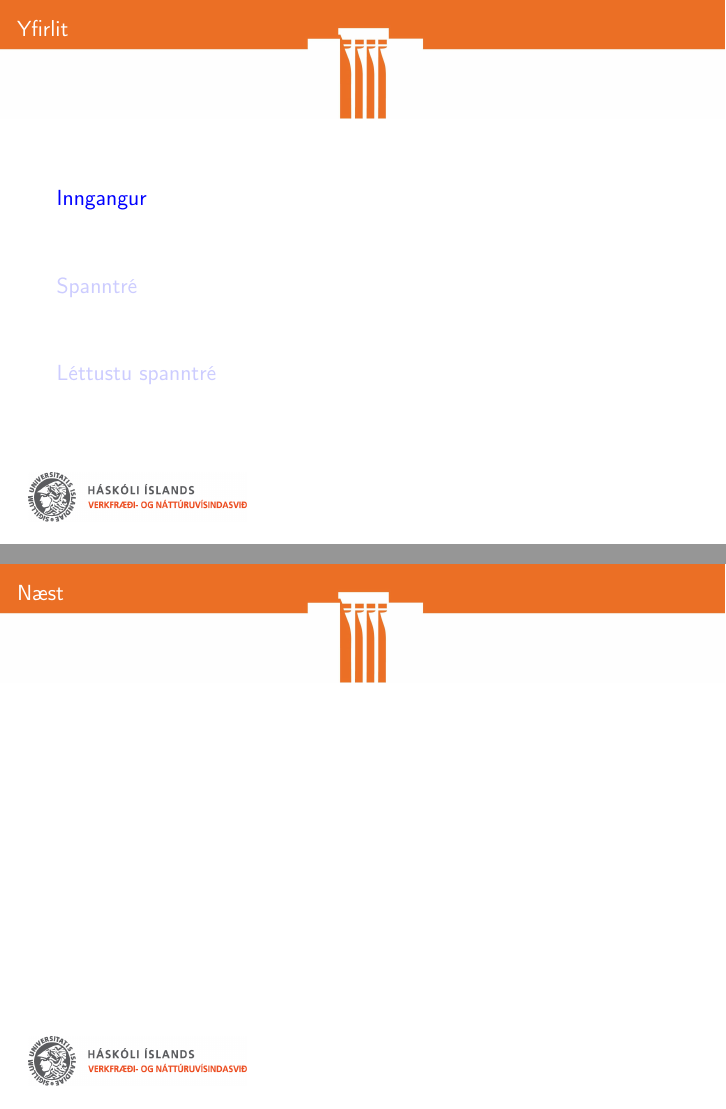
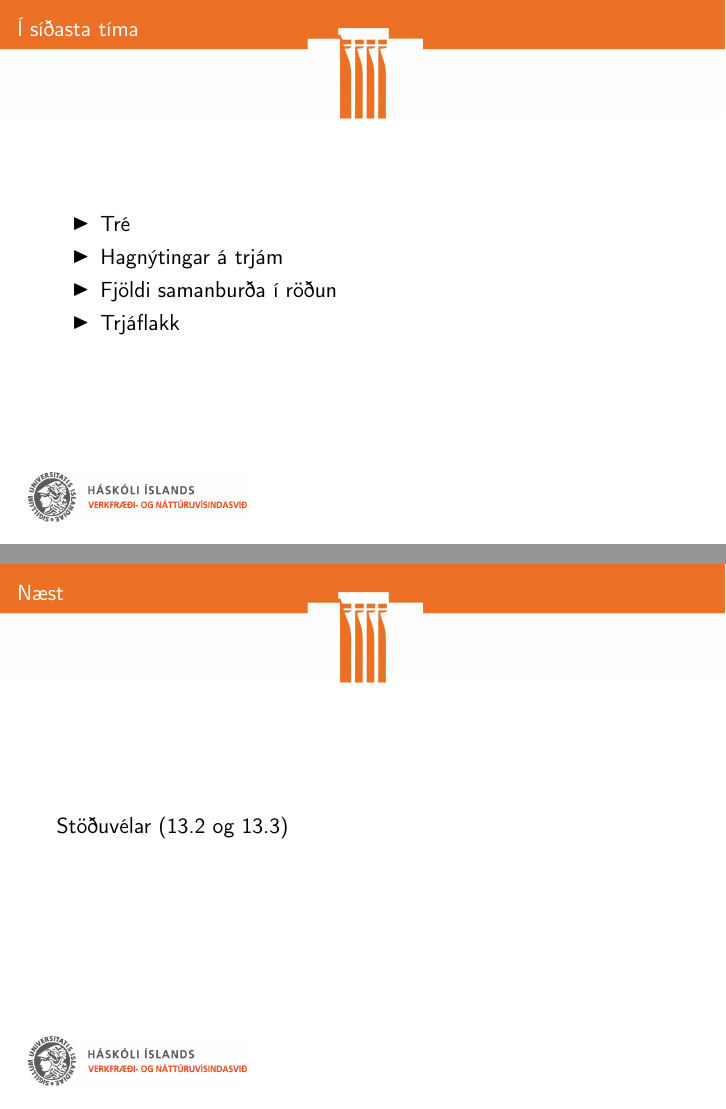
Before and after one commit to Ernir/kennsluefni, LaTeX slides (Stærðfræðimynstur/Mynstur_glærur_13a.tex): pages 2 and 19 of 19 before the commit and pages 2 and 14 of 14 after it, joined at a grey line. Compiled offline with pdfLaTeX.

Commit message:
Setja inn upplýsingar um hvað farið verður yfir næst

```diff
--- a/Stærðfræðimynstur/Mynstur_glærur_13a.tex
+++ b/Stærðfræðimynstur/Mynstur_glærur_13a.tex
@@ -1,4 +1,4 @@
-\documentclass{beamer}
+\documentclass[handout]{beamer}
 
 \input{../Haust2016glærur}
 
@@ -156,6 +156,7 @@ Setjum fram tvö gráðug reiknirit til að finna léttustu spanntré.
 \end{frame}
 
 \begin{frame}{Næst}
+Stöðuvélar (13.2 og 13.3)
 \end{frame}
 
 
```
